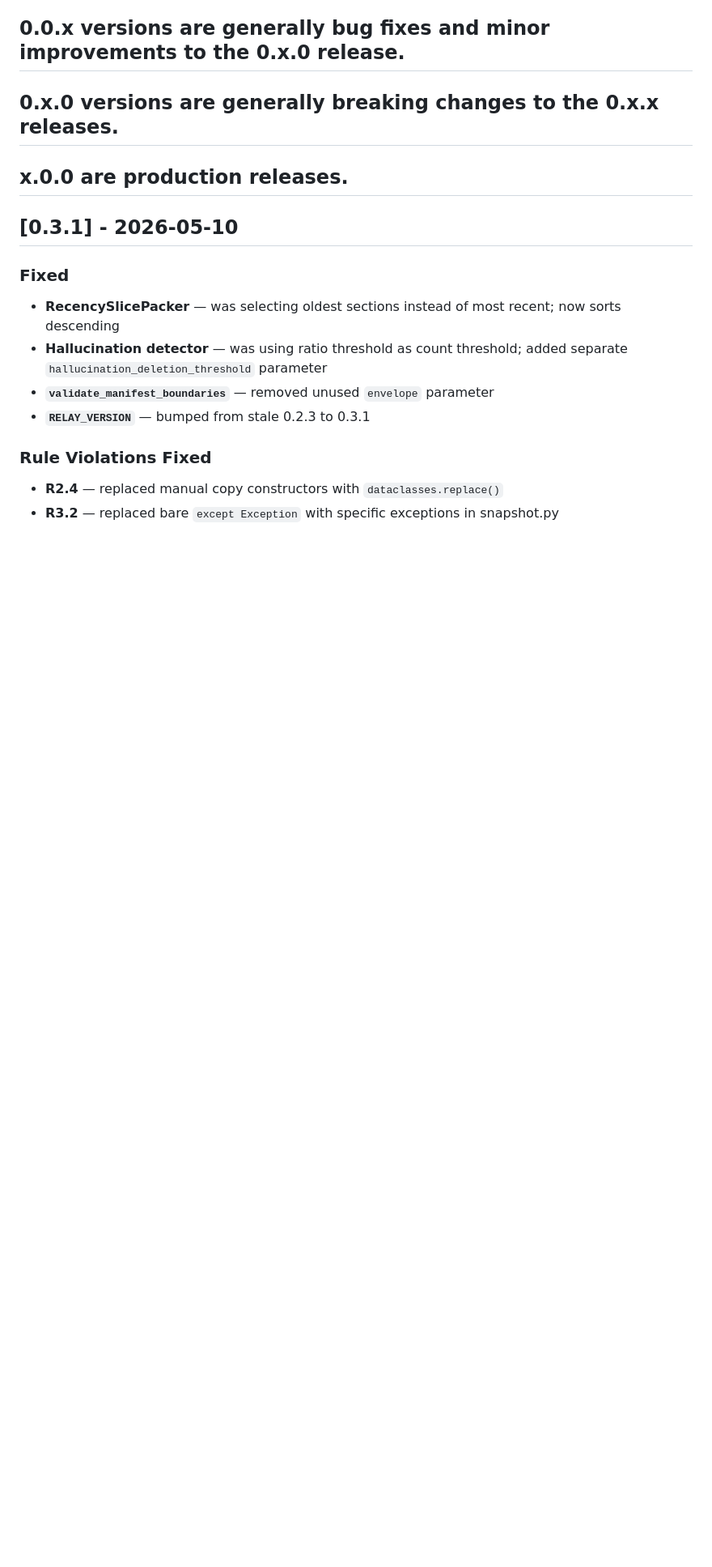
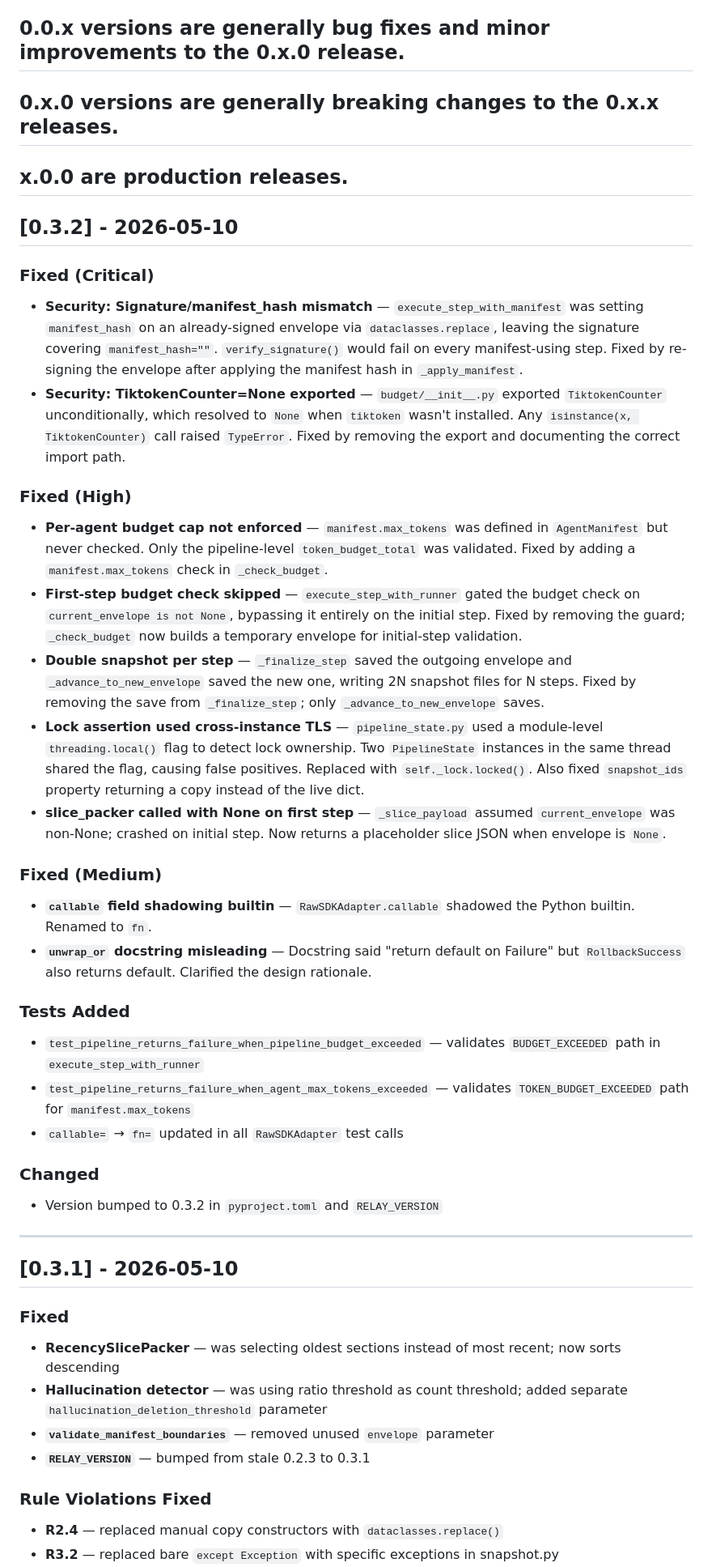
Before and after one commit to kridaydave/Relay, a Markdown page: CHANGELOG.md, the part around the change. Shown at 81% size. Drawn GitHub-style; blank space fills up the shorter version.

Commit message:
docs: update CHANGELOG for v0.3.2

```diff
--- a/CHANGELOG.md
+++ b/CHANGELOG.md
@@ -9,6 +9,38 @@ and this project adheres to [Semantic Versioning](https://semver.org/spec/v2.0.0
 ## x.0.0 are production releases.
 
 
+
+## [0.3.2] - 2026-05-10
+
+### Fixed (Critical)
+
+- **Security: Signature/manifest_hash mismatch** — `execute_step_with_manifest` was setting `manifest_hash` on an already-signed envelope via `dataclasses.replace`, leaving the signature covering `manifest_hash=""`. `verify_signature()` would fail on every manifest-using step. Fixed by re-signing the envelope after applying the manifest hash in `_apply_manifest`.
+- **Security: TiktokenCounter=None exported** — `budget/__init__.py` exported `TiktokenCounter` unconditionally, which resolved to `None` when `tiktoken` wasn't installed. Any `isinstance(x, TiktokenCounter)` call raised `TypeError`. Fixed by removing the export and documenting the correct import path.
+
+### Fixed (High)
+
+- **Per-agent budget cap not enforced** — `manifest.max_tokens` was defined in `AgentManifest` but never checked. Only the pipeline-level `token_budget_total` was validated. Fixed by adding a `manifest.max_tokens` check in `_check_budget`.
+- **First-step budget check skipped** — `execute_step_with_runner` gated the budget check on `current_envelope is not None`, bypassing it entirely on the initial step. Fixed by removing the guard; `_check_budget` now builds a temporary envelope for initial-step validation.
+- **Double snapshot per step** — `_finalize_step` saved the outgoing envelope and `_advance_to_new_envelope` saved the new one, writing 2N snapshot files for N steps. Fixed by removing the save from `_finalize_step`; only `_advance_to_new_envelope` saves.
+- **Lock assertion used cross-instance TLS** — `pipeline_state.py` used a module-level `threading.local()` flag to detect lock ownership. Two `PipelineState` instances in the same thread shared the flag, causing false positives. Replaced with `self._lock.locked()`. Also fixed `snapshot_ids` property returning a copy instead of the live dict.
+- **slice_packer called with None on first step** — `_slice_payload` assumed `current_envelope` was non-None; crashed on initial step. Now returns a placeholder slice JSON when envelope is `None`.
+
+### Fixed (Medium)
+
+- **`callable` field shadowing builtin** — `RawSDKAdapter.callable` shadowed the Python builtin. Renamed to `fn`.
+- **`unwrap_or` docstring misleading** — Docstring said "return default on Failure" but `RollbackSuccess` also returns default. Clarified the design rationale.
+
+### Tests Added
+
+- `test_pipeline_returns_failure_when_pipeline_budget_exceeded` — validates `BUDGET_EXCEEDED` path in `execute_step_with_runner`
+- `test_pipeline_returns_failure_when_agent_max_tokens_exceeded` — validates `TOKEN_BUDGET_EXCEEDED` path for `manifest.max_tokens`
+- `callable=` → `fn=` updated in all `RawSDKAdapter` test calls
+
+### Changed
+
+- Version bumped to 0.3.2 in `pyproject.toml` and `RELAY_VERSION`
+
+---
 
 ## [0.3.1] - 2026-05-10
 
```
